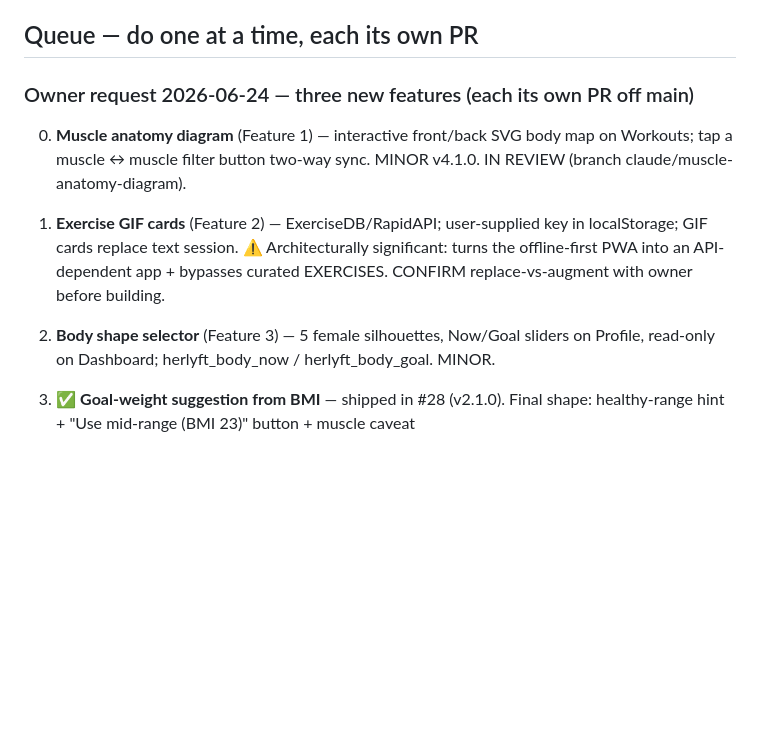
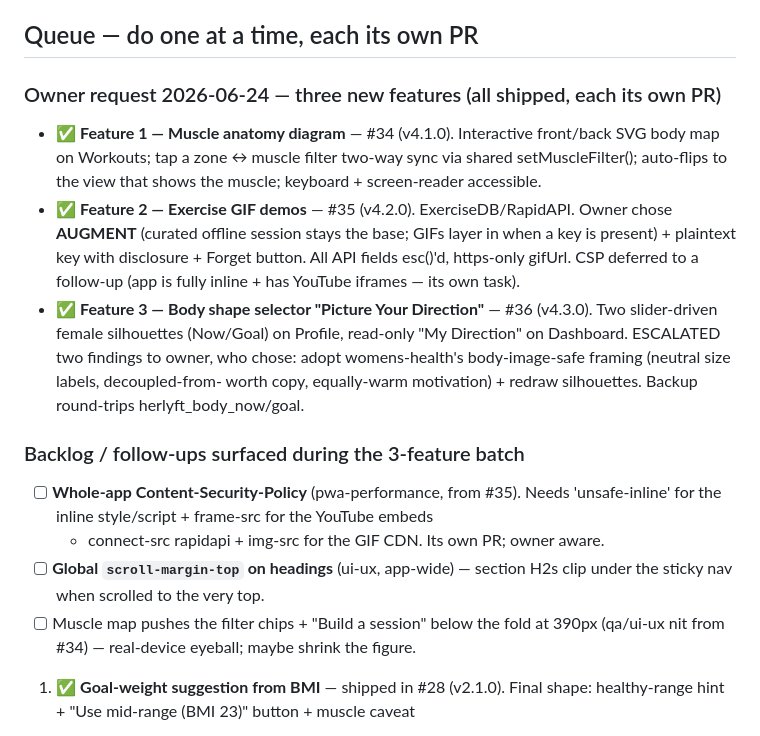
Before and after one commit to icedamericanodev/gym-buddy, a Markdown page: tasks/todo.md, the part around the change. Rendered like a GitHub page; blank space fills up the shorter version.

```diff
--- a/tasks/todo.md
+++ b/tasks/todo.md
@@ -14,16 +14,31 @@ a time, each as its own reviewed PR.
 
 ## Queue — do one at a time, each its own PR
 
-### Owner request 2026-06-24 — three new features (each its own PR off main)
-0. **Muscle anatomy diagram** (Feature 1) — interactive front/back SVG body map on
-   Workouts; tap a muscle ↔ muscle filter button two-way sync. MINOR v4.1.0.
-   IN REVIEW (branch claude/muscle-anatomy-diagram).
-1. **Exercise GIF cards** (Feature 2) — ExerciseDB/RapidAPI; user-supplied key in
-   localStorage; GIF cards replace text session. ⚠️ Architecturally significant:
-   turns the offline-first PWA into an API-dependent app + bypasses curated
-   EXERCISES. CONFIRM replace-vs-augment with owner before building.
-2. **Body shape selector** (Feature 3) — 5 female silhouettes, Now/Goal sliders on
-   Profile, read-only on Dashboard; herlyft_body_now / herlyft_body_goal. MINOR.
+### Owner request 2026-06-24 — three new features (all shipped, each its own PR)
+- ✅ **Feature 1 — Muscle anatomy diagram** — #34 (v4.1.0). Interactive front/back
+  SVG body map on Workouts; tap a zone ↔ muscle filter two-way sync via shared
+  setMuscleFilter(); auto-flips to the view that shows the muscle; keyboard +
+  screen-reader accessible.
+- ✅ **Feature 2 — Exercise GIF demos** — #35 (v4.2.0). ExerciseDB/RapidAPI.
+  Owner chose **AUGMENT** (curated offline session stays the base; GIFs layer in
+  when a key is present) + plaintext key with disclosure + Forget button. All API
+  fields esc()'d, https-only gifUrl. CSP deferred to a follow-up (app is fully
+  inline + has YouTube iframes — its own task).
+- ✅ **Feature 3 — Body shape selector "Picture Your Direction"** — #36 (v4.3.0).
+  Two slider-driven female silhouettes (Now/Goal) on Profile, read-only "My
+  Direction" on Dashboard. ESCALATED two findings to owner, who chose: adopt
+  womens-health's body-image-safe framing (neutral size labels, decoupled-from-
+  worth copy, equally-warm motivation) + redraw silhouettes. Backup round-trips
+  herlyft_body_now/goal.
+
+### Backlog / follow-ups surfaced during the 3-feature batch
+- [ ] **Whole-app Content-Security-Policy** (pwa-performance, from #35). Needs
+  'unsafe-inline' for the inline style/script + frame-src for the YouTube embeds
+  + connect-src rapidapi + img-src for the GIF CDN. Its own PR; owner aware.
+- [ ] **Global `scroll-margin-top` on headings** (ui-ux, app-wide) — section H2s
+  clip under the sticky nav when scrolled to the very top.
+- [ ] Muscle map pushes the filter chips + "Build a session" below the fold at
+  390px (qa/ui-ux nit from #34) — real-device eyeball; maybe shrink the figure.
 
 1. ✅ **Goal-weight suggestion from BMI** — shipped in #28 (v2.1.0). Final
    shape: healthy-range hint + "Use mid-range (BMI 23)" button + muscle caveat
```
Also changed, not shown: tasks/lessons.md (+42 -0 lines).
